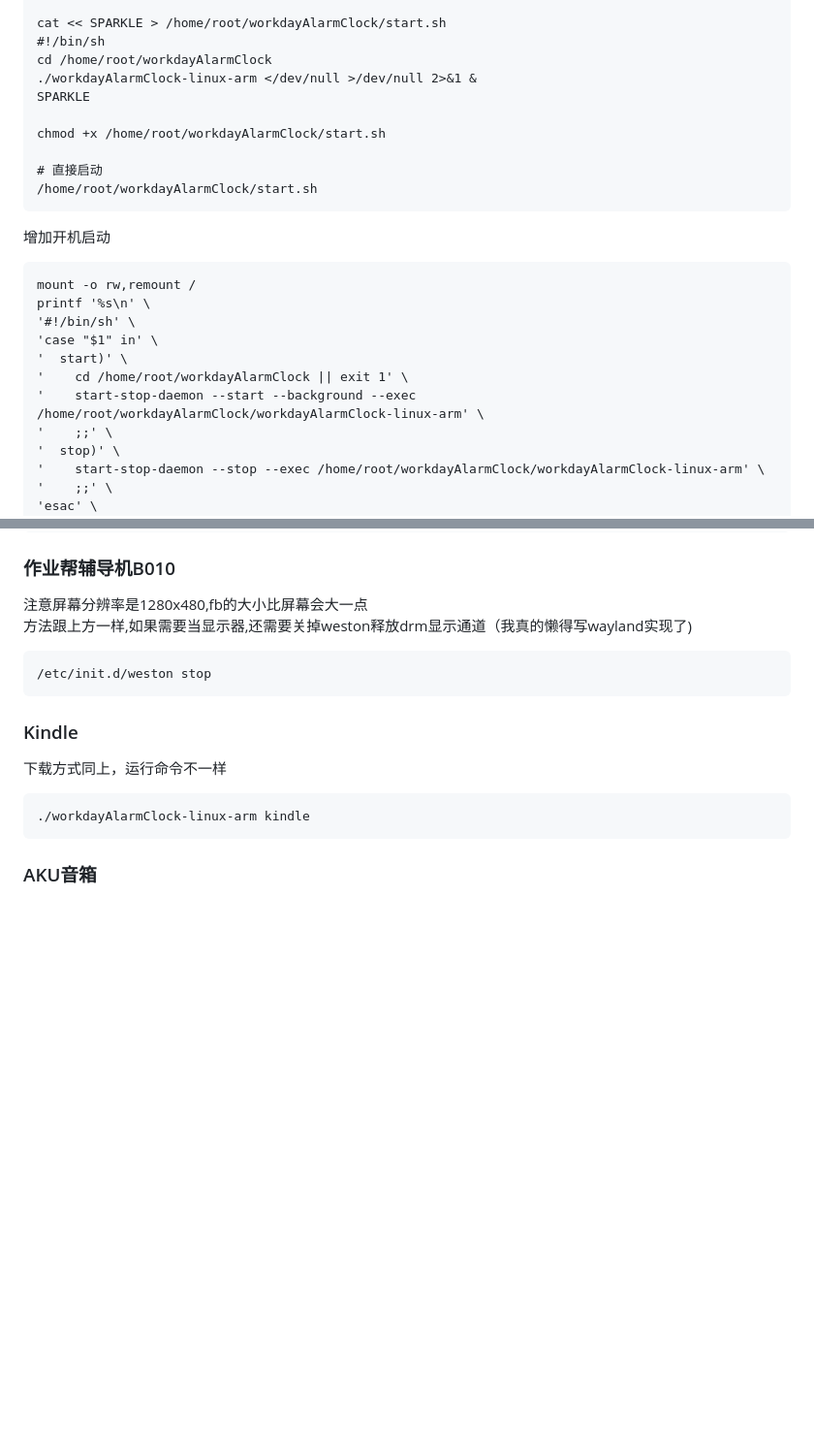
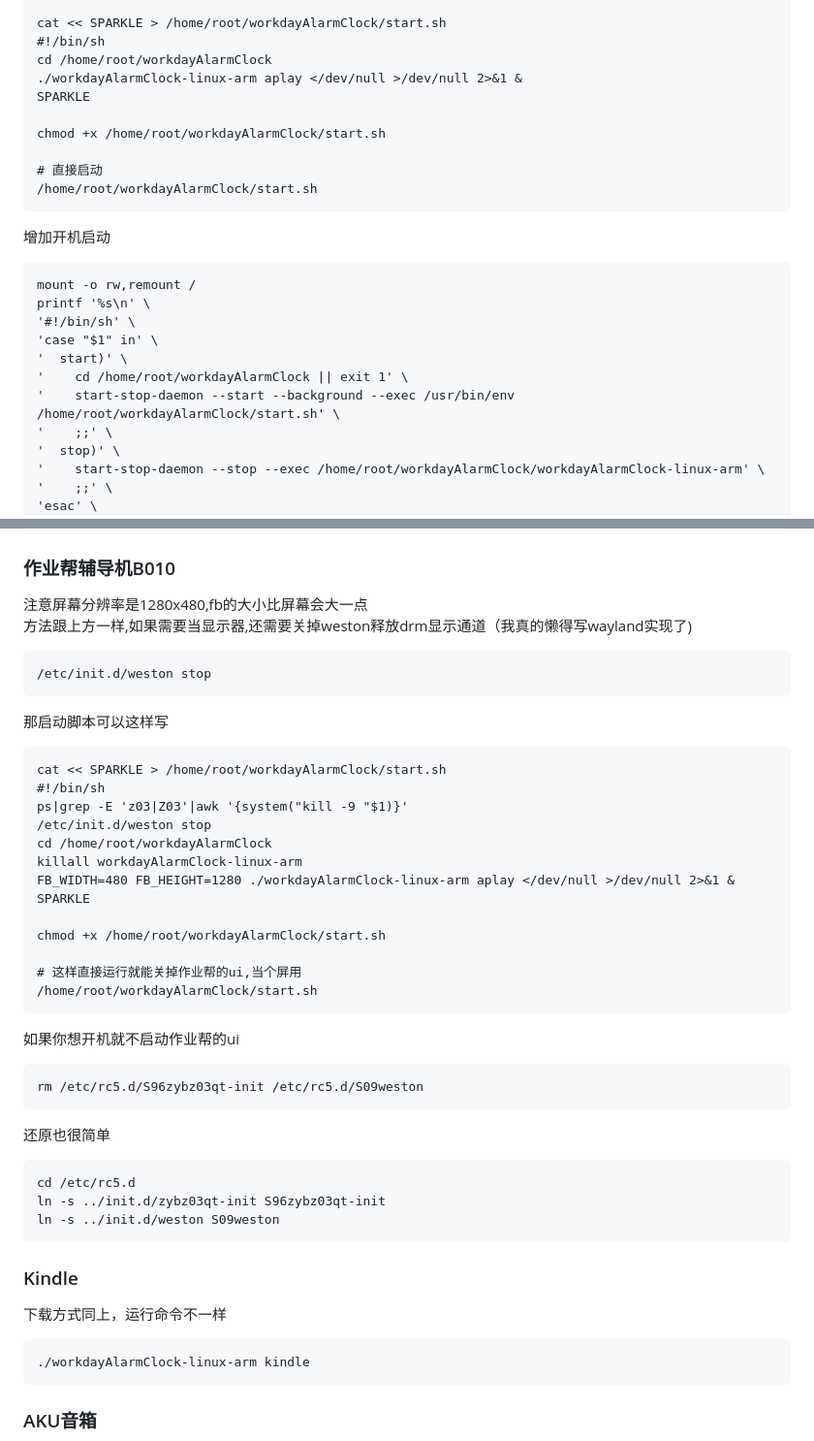
Before and after one commit to zanjie1999/workdayAlarmClockGo, a Markdown page: README.md, 2 parts joined by grey strips. Shown at 97% size. Drawn GitHub-style; blank space fills up the shorter version.

Commit message:
作业帮辅导机B010

````diff
--- a/README.md
+++ b/README.md
@@ -221,7 +221,7 @@ chmod +x workdayAlarmClock-linux-arm
 cat << SPARKLE > /home/root/workdayAlarmClock/start.sh
 #!/bin/sh
 cd /home/root/workdayAlarmClock
-./workdayAlarmClock-linux-arm </dev/null >/dev/null 2>&1 &
+./workdayAlarmClock-linux-arm aplay </dev/null >/dev/null 2>&1 &
 SPARKLE
 
 chmod +x /home/root/workdayAlarmClock/start.sh
@@ -237,7 +237,7 @@ printf '%s\n' \
 'case "$1" in' \
 '  start)' \
 '    cd /home/root/workdayAlarmClock || exit 1' \
-'    start-stop-daemon --start --background --exec /home/root/workdayAlarmClock/workdayAlarmClock-linux-arm' \
+'    start-stop-daemon --start --background --exec /usr/bin/env /home/root/workdayAlarmClock/start.sh' \
 '    ;;' \
 '  stop)' \
 '    start-stop-daemon --stop --exec /home/root/workdayAlarmClock/workdayAlarmClock-linux-arm' \
@@ -257,6 +257,33 @@ ln -s /etc/init.d/workdayAlarmClock /etc/rcS.d/S90workdayAlarmClock
 ```
 /etc/init.d/weston stop
 ```
+那启动脚本可以这样写
+```
+cat << SPARKLE > /home/root/workdayAlarmClock/start.sh
+#!/bin/sh
+ps|grep -E 'z03|Z03'|awk '{system("kill -9 "$1)}'
+/etc/init.d/weston stop
+cd /home/root/workdayAlarmClock
+killall workdayAlarmClock-linux-arm
+FB_WIDTH=480 FB_HEIGHT=1280 ./workdayAlarmClock-linux-arm aplay </dev/null >/dev/null 2>&1 &
+SPARKLE
+
+chmod +x /home/root/workdayAlarmClock/start.sh
+
+# 这样直接运行就能关掉作业帮的ui,当个屏用
+/home/root/workdayAlarmClock/start.sh
+```
+如果你想开机就不启动作业帮的ui
+```
+rm /etc/rc5.d/S96zybz03qt-init /etc/rc5.d/S09weston
+```
+还原也很简单
+```
+cd /etc/rc5.d
+ln -s ../init.d/zybz03qt-init S96zybz03qt-init
+ln -s ../init.d/weston S09weston
+```
+
 
 ### Kindle
 下载方式同上，运行命令不一样
````
